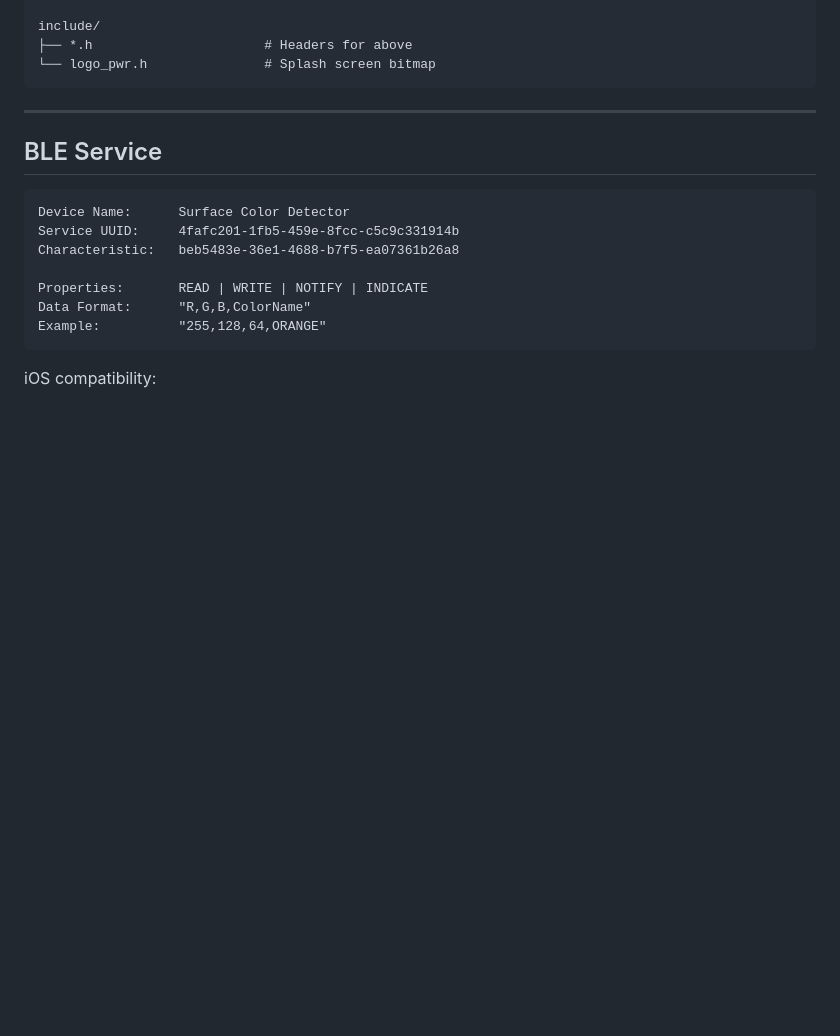
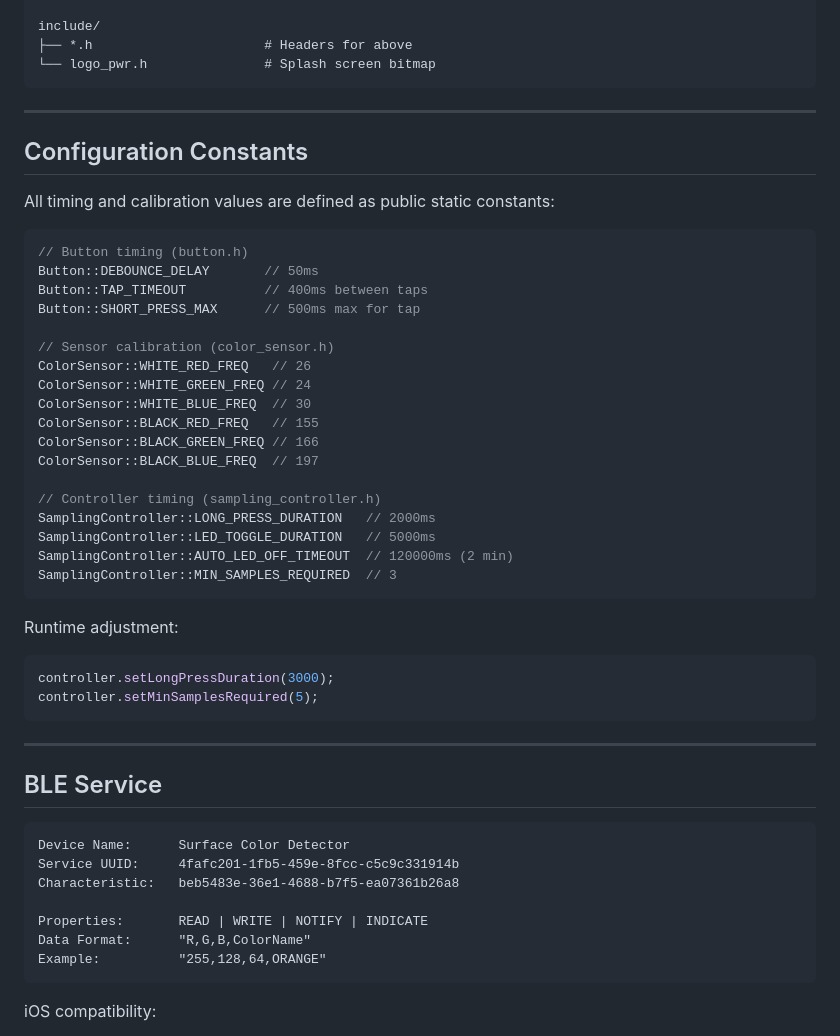
Before and after one commit to balcieren/surface-color-detector, a Markdown page: mcu/README.md, the part around one of its changes. Rendered like a GitHub page; blank space fills up the shorter version.

````diff
--- a/mcu/README.md
+++ b/mcu/README.md
@@ -83,6 +93,39 @@ src/
 include/
 ├── *.h                      # Headers for above
 └── logo_pwr.h               # Splash screen bitmap
+```
+
+---
+
+## Configuration Constants
+
+All timing and calibration values are defined as public static constants:
+
+```cpp
+// Button timing (button.h)
+Button::DEBOUNCE_DELAY       // 50ms
+Button::TAP_TIMEOUT          // 400ms between taps
+Button::SHORT_PRESS_MAX      // 500ms max for tap
+
+// Sensor calibration (color_sensor.h)
+ColorSensor::WHITE_RED_FREQ   // 26
+ColorSensor::WHITE_GREEN_FREQ // 24
+ColorSensor::WHITE_BLUE_FREQ  // 30
+ColorSensor::BLACK_RED_FREQ   // 155
+ColorSensor::BLACK_GREEN_FREQ // 166
+ColorSensor::BLACK_BLUE_FREQ  // 197
+
+// Controller timing (sampling_controller.h)
+SamplingController::LONG_PRESS_DURATION   // 2000ms
+SamplingController::LED_TOGGLE_DURATION   // 5000ms
+SamplingController::AUTO_LED_OFF_TIMEOUT  // 120000ms (2 min)
+SamplingController::MIN_SAMPLES_REQUIRED  // 3
+```
+
+Runtime adjustment:
+```cpp
+controller.setLongPressDuration(3000);
+controller.setMinSamplesRequired(5);
 ```
 
 ---
````
Also changed, not shown: other parts of mcu/README.md (+37 -40 lines).
